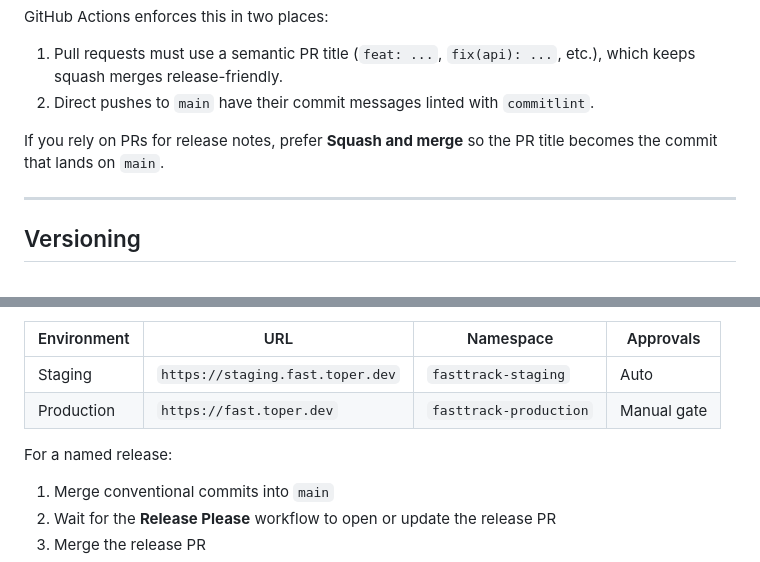
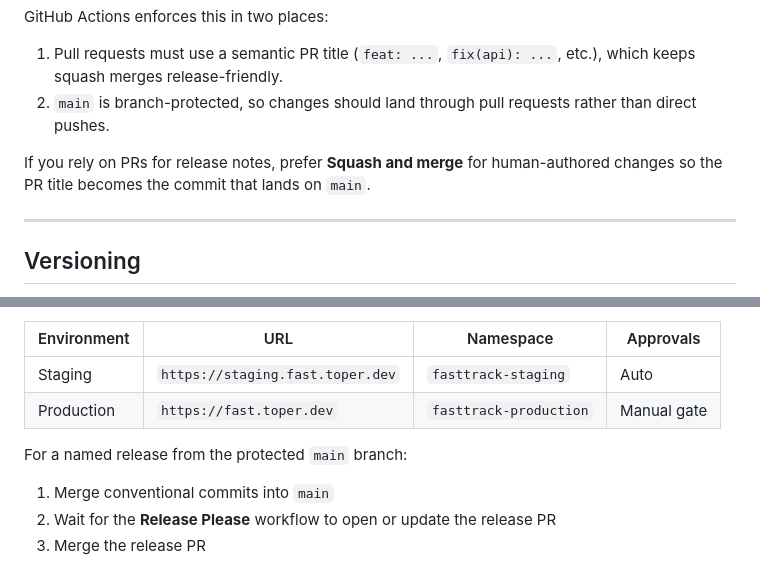
Before and after one commit to jxt1009/fastpass, a Markdown page: docs/RELEASING.md, 2 parts joined by grey strips. Rendered like a GitHub page.

```diff
--- a/docs/RELEASING.md
+++ b/docs/RELEASING.md
@@ -21,9 +21,9 @@ Enforced types: `feat`, `fix`, `chore`, `docs`, `refactor`, `test`, `ci`, `perf`
 GitHub Actions enforces this in two places:
 
 1. Pull requests must use a semantic PR title (`feat: ...`, `fix(api): ...`, etc.), which keeps squash merges release-friendly.
-2. Direct pushes to `main` have their commit messages linted with `commitlint`.
+2. `main` is branch-protected, so changes should land through pull requests rather than direct pushes.
 
-If you rely on PRs for release notes, prefer **Squash and merge** so the PR title becomes the commit that lands on `main`.
+If you rely on PRs for release notes, prefer **Squash and merge** for human-authored changes so the PR title becomes the commit that lands on `main`.
 
 ---
 
@@ -48,7 +48,7 @@ The backend deploy pipeline has **two stages** that run automatically on every p
 | Staging | `https://staging.fast.toper.dev` | `fasttrack-staging` | Auto |
 | Production | `https://fast.toper.dev` | `fasttrack-production` | Manual gate |
 
-For a named release:
+For a named release from the protected `main` branch:
 1. Merge conventional commits into `main`
 2. Wait for the **Release Please** workflow to open or update the release PR
 3. Merge the release PR
```
Also changed, not shown: .github/copilot-instructions.md (+9 -0 lines).
